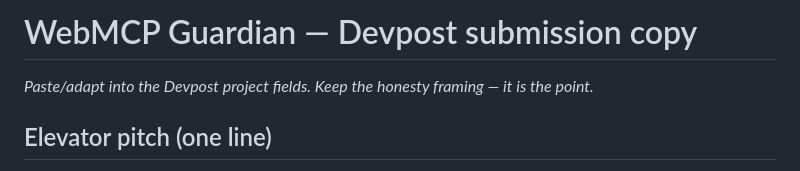
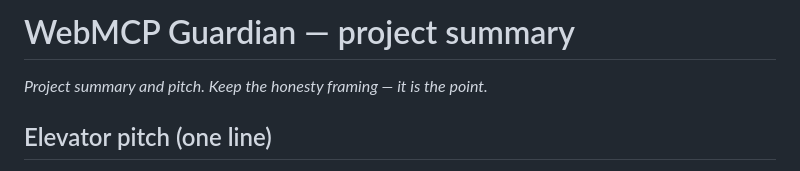
Before and after one commit to j420/trustnotes-guardian, a Markdown page: docs/SUBMISSION.md, the part around the change. GitHub-like rendering.

Commit message:
docs: rename submission copy to SUBMISSION.md
Co-Authored-By: Claude <noreply@anthropic.com>

```diff
--- a/docs/DEVPOST.md
+++ b/docs/SUBMISSION.md
@@ -1,6 +1,6 @@
-# WebMCP Guardian — Devpost submission copy
+# WebMCP Guardian — project summary
 
-_Paste/adapt into the Devpost project fields. Keep the honesty framing — it is the point._
+_Project summary and pitch. Keep the honesty framing — it is the point._
 
 ## Elevator pitch (one line)
 A drop‑in client‑side trust layer for WebMCP that **watches what tools do, not what they say** — it
```
